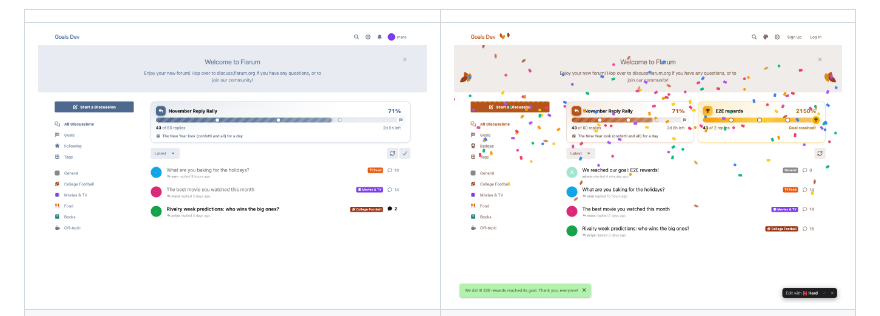
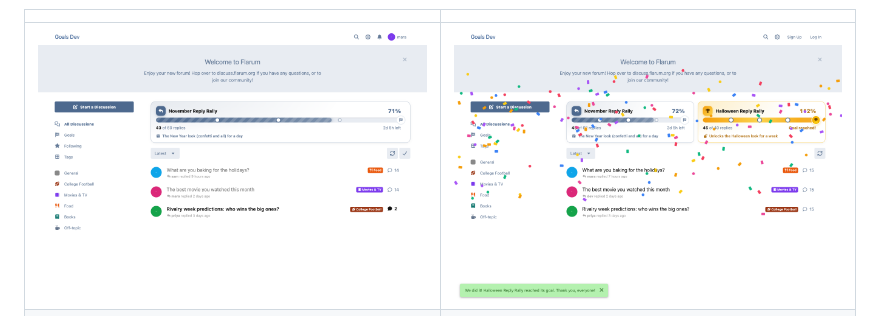
Before and after one commit to ernestdefoe/community-goals, a Markdown page: README.md, the part around the change. GitHub-like rendering; pictures changed too: screenshots/goal-reached.png (added), screenshots/reached.png (deleted).

Commit message:
docs: a clean goal-reached screenshot
Co-Authored-By: Claude Opus 5.5 <noreply@anthropic.com>

```diff
--- a/README.md
+++ b/README.md
@@ -24,7 +24,7 @@ The whole forum works together toward a shared target: "500 replies this week un
 
 | | |
 |---|---|
-| ![Banner](screenshots/banner.png) | ![Reached](screenshots/reached.png) |
+| ![Banner](screenshots/banner.png) | ![Reached](screenshots/goal-reached.png) |
 | ![Dark](screenshots/dark.png) | ![Setting a goal](screenshots/form.png) |
 
 ## Install
```
